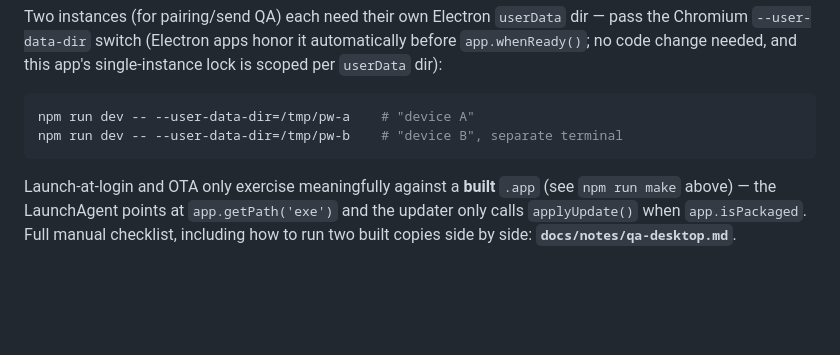
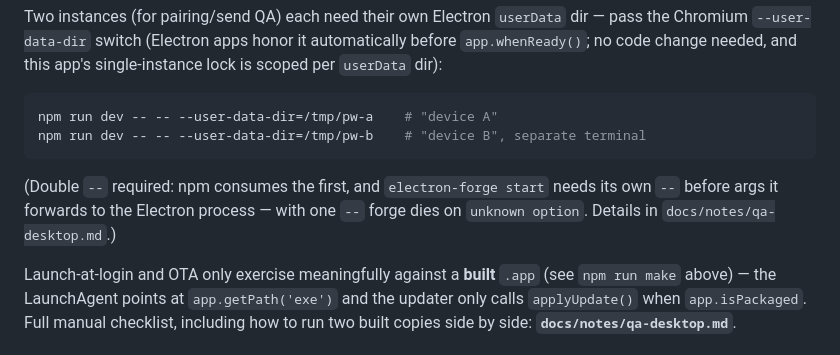
Before and after one commit to pqmcgill/pear-wallpaper, a Markdown page: desktop/README.md, the part around the change. Rendered like a GitHub page; blank space fills up the shorter version.

````diff
--- a/desktop/README.md
+++ b/desktop/README.md
@@ -96,9 +96,13 @@ apps honor it automatically before `app.whenReady()`; no code change
 needed, and this app's single-instance lock is scoped per `userData` dir):
 
 ```bash
-npm run dev -- --user-data-dir=/tmp/pw-a    # "device A"
-npm run dev -- --user-data-dir=/tmp/pw-b    # "device B", separate terminal
+npm run dev -- -- --user-data-dir=/tmp/pw-a    # "device A"
+npm run dev -- -- --user-data-dir=/tmp/pw-b    # "device B", separate terminal
 ```
+
+(Double `--` required: npm consumes the first, and `electron-forge start`
+needs its own `--` before args it forwards to the Electron process — with
+one `--` forge dies on `unknown option`. Details in `docs/notes/qa-desktop.md`.)
 
 Launch-at-login and OTA only exercise meaningfully against a **built**
 `.app` (see `npm run make` above) — the LaunchAgent points at
````
Also changed, not shown: docs/notes/qa-desktop.md (+12 -8 lines).
